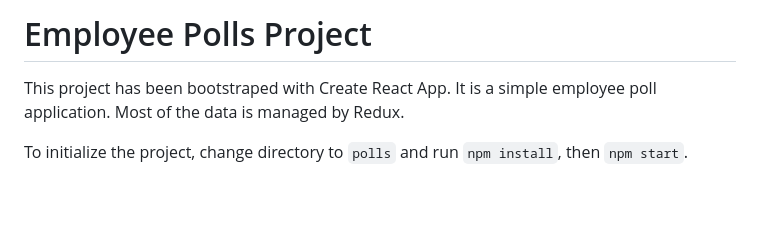
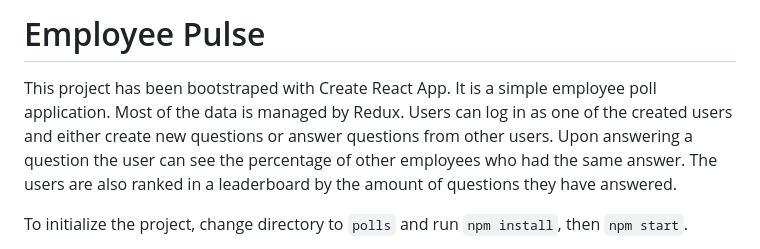
Before and after one commit to FranciscoFrias17/Employee-Pulse, a Markdown page: README.md, the part around the change. GitHub-like rendering; blank space fills up the shorter version.

Commit message:
update ReadMe description

```diff
--- a/README.md
+++ b/README.md
@@ -1,7 +1,7 @@
-# Employee Polls Project
+# Employee Pulse
 
 This project has been bootstraped with Create React App. It is a simple employee poll application.
-Most of the data is managed by Redux.
+Most of the data is managed by Redux. Users can log in as one of the created users and either create new questions or answer questions from other users. Upon answering a question the user can see the percentage of other employees who had the same answer. The users are also ranked in a leaderboard by the amount of questions they have answered.
 
 To initialize the project, change directory to `polls` and run `npm install`, then `npm start`.
 
```
